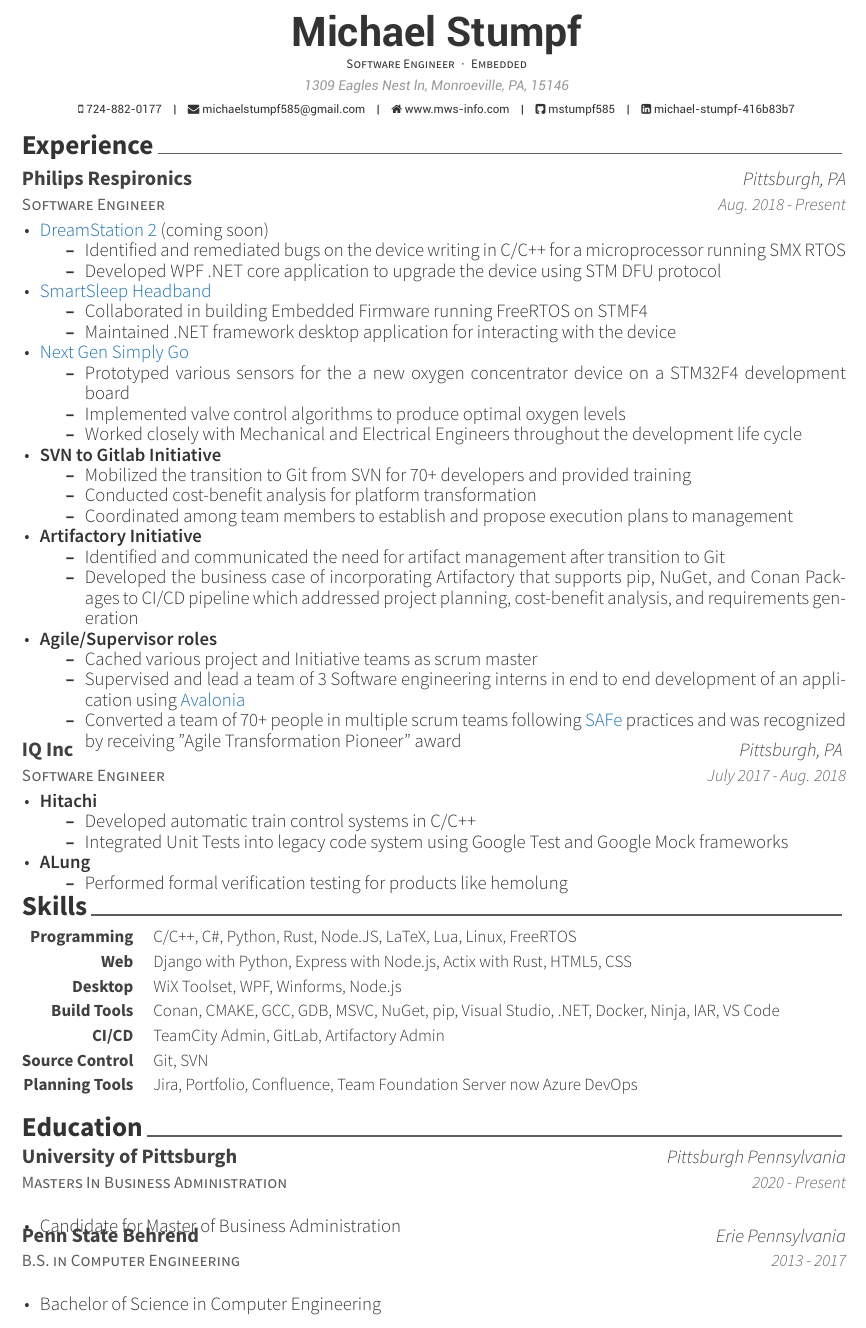
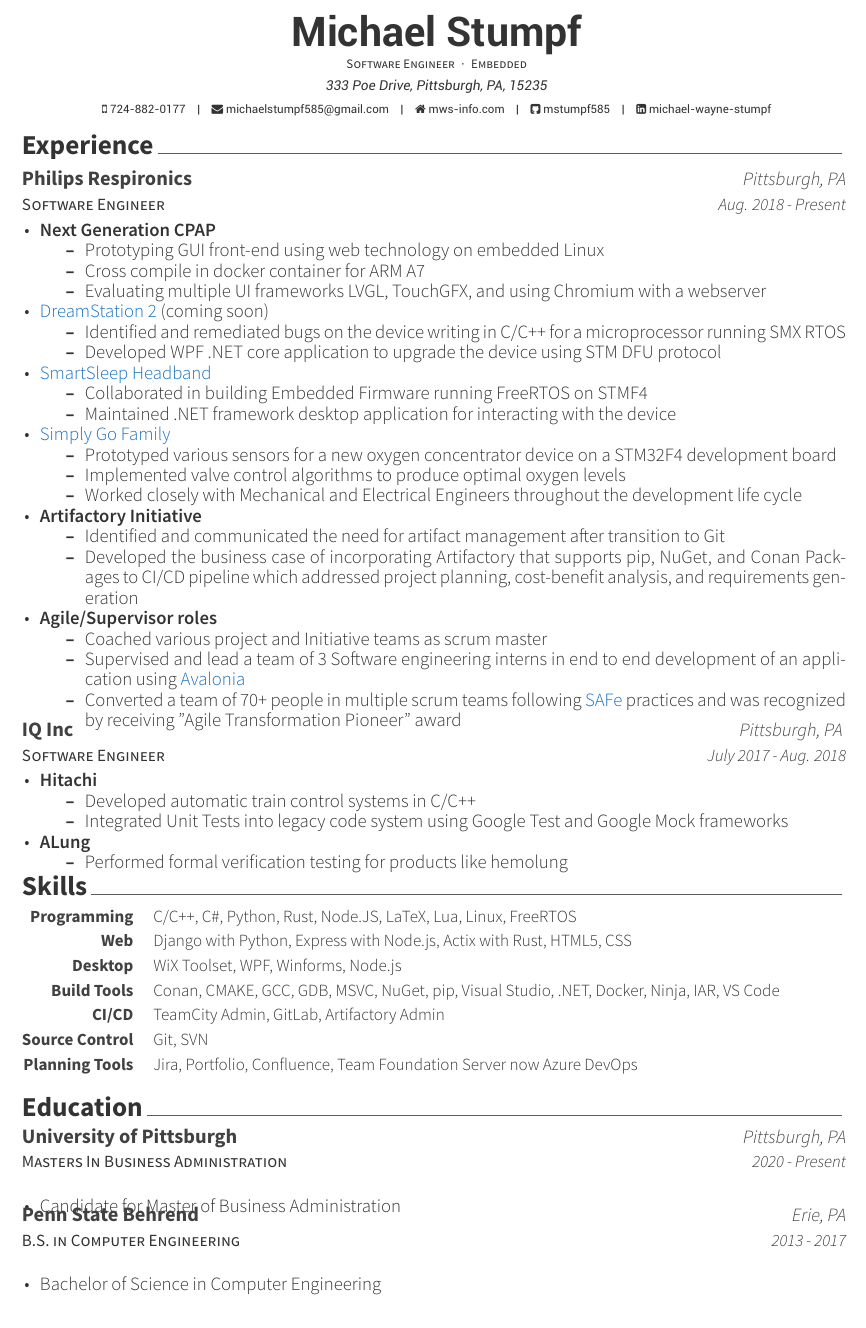
Before and after one commit to mstumpf585/MikesResume, a LaTeX CV (resume_cv.tex, which reads awesome-cv.cls, cv-sections/education.tex, cv-sections/experience.tex): part of the page, cut so that both start at the same text. Compiled offline with XeLaTeX.

Commit message:
updates to resume and adds a readme so I don't forget how to build with docker

```diff
--- a/awesome-cv.cls
+++ b/awesome-cv.cls
@@ -190,18 +190,18 @@
 \newcommand*{\headerfirstnamestyle}[1]{{\fontsize{24pt}{1em}\headerfont\bfseries\color{text} #1}}
 \newcommand*{\headerlastnamestyle}[1]{{\fontsize{24pt}{1em}\headerfont\bfseries\color{text} #1}}
 \newcommand*{\headerpositionstyle}[1]{{\fontsize{7.6pt}{1em}\bodyfont\scshape\color{text} #1}}
-\newcommand*{\headeraddressstyle}[1]{{\fontsize{8pt}{1em}\headerfont\itshape\color{lighttext} #1}}
+\newcommand*{\headeraddressstyle}[1]{{\fontsize{8pt}{1em}\headerfont\itshape\color{text} #1}}
 \newcommand*{\headersocialstyle}[1]{{\fontsize{6.8pt}{1em}\headerfont\color{text} #1}}
 \newcommand*{\headerquotestyle}[1]{{\fontsize{9pt}{1em}\bodyfont\itshape\color{darktext} #1}}
-\newcommand*{\footerstyle}[1]{{\fontsize{8pt}{1em}\footerfont\scshape\color{lighttext} #1}}
+\newcommand*{\footerstyle}[1]{{\fontsize{8pt}{1em}\footerfont\scshape\color{text} #1}}
 \newcommand*{\sectionstyle}[1]{{\fontsize{16pt}{1em}\bodyfont\bfseries\color{text}\@sectioncolor #1}}
 \newcommand*{\subsectionstyle}[1]{{\fontsize{12pt}{1em}\bodyfont\scshape\textcolor{text}{#1}}}
 \newcommand*{\paragraphstyle}{\fontsize{9pt}{1em}\bodyfontlight\upshape\color{text}}
 
 % For elements of entry
 \newcommand*{\entrytitlestyle}[1]{{\fontsize{12pt}{1em}\bodyfont\bfseries\color{darktext} #1}}
-\newcommand*{\entrypositionstyle}[1]{{\fontsize{10pt}{1em}\bodyfont\scshape\color{graytext} #1}}
-\newcommand*{\entrydatestyle}[1]{{\fontsize{10pt}{1em}\bodyfontlight\slshape\color{graytext} #1}}
+\newcommand*{\entrypositionstyle}[1]{{\fontsize{10pt}{1em}\bodyfont\scshape\color{text} #1}}
+\newcommand*{\entrydatestyle}[1]{{\fontsize{10pt}{1em}\bodyfontlight\slshape\color{text} #1}}
 \newcommand*{\entrylocationstyle}[1]{{\fontsize{11pt}{1em}\bodyfontlight\slshape\color{darktext} #1}}
 \newcommand*{\descriptionstyle}[1]{{\fontsize{11pt}{1em}\bodyfontlight\upshape\color{text} #1}}
 
@@ -224,13 +224,13 @@
 
 % For elements of the cover letter
 \newcommand*{\lettersectionstyle}[1]{{\fontsize{14pt}{1em}\bodyfont\bfseries\color{text}\@sectioncolor #1}}
-\newcommand*{\recipientaddressstyle}[1]{{\fontsize{9pt}{1em}\bodyfont\scshape\color{graytext} #1}}
+\newcommand*{\recipientaddressstyle}[1]{{\fontsize{9pt}{1em}\bodyfont\scshape\color{text} #1}}
 \newcommand*{\recipienttitlestyle}[1]{{\fontsize{11pt}{1em}\bodyfont\bfseries\color{darktext} #1}}
 \newcommand*{\lettertitlestyle}[1]{{\fontsize{10pt}{1em}\bodyfontlight\bfseries\color{darktext} \underline{#1}}}
-\newcommand*{\letterdatestyle}[1]{{\fontsize{9pt}{1em}\bodyfontlight\slshape\color{graytext} #1}}
-\newcommand*{\lettertextstyle}{\fontsize{10pt}{1.4em}\bodyfontlight\upshape\color{graytext}}
+\newcommand*{\letterdatestyle}[1]{{\fontsize{9pt}{1em}\bodyfontlight\slshape\color{text} #1}}
+\newcommand*{\lettertextstyle}{\fontsize{10pt}{1.4em}\bodyfontlight\upshape\color{text}}
 \newcommand*{\letternamestyle}[1]{{\fontsize{10pt}{1em}\bodyfont\bfseries\color{darktext} #1}}
-\newcommand*{\letterenclosurestyle}[1]{{\fontsize{10pt}{1em}\bodyfontlight\slshape\color{lighttext} #1}}
+\newcommand*{\letterenclosurestyle}[1]{{\fontsize{10pt}{1em}\bodyfontlight\slshape\color{text} #1}}
 
 
 %-------------------------------------------------------------------------------
--- a/cv-sections/education.tex
+++ b/cv-sections/education.tex
@@ -14,7 +14,7 @@
 \cventry
 {Masters In Business Administration} % Degree
 {University of Pittsburgh} % Institution
-{Pittsburgh Pennsylvania} % Location
+{Pittsburgh, PA} % Location
 {2020 - Present} % Date(s)
 { % Description(s) bullet points
 \begin{cvitems}
@@ -28,7 +28,7 @@
 \cventry
 {B.S. in Computer Engineering} % Degree
 {Penn State Behrend} % Institution
-{Erie Pennsylvania} % Location
+{Erie, PA} % Location
 {2013 - 2017} % Date(s)
 { % Description(s) bullet points
 \begin{cvitems}
--- a/cv-sections/experience.tex
+++ b/cv-sections/experience.tex
@@ -21,6 +21,15 @@
 \begin{cvitems}
 \item
 {
+    \textbf{Next Generation CPAP}
+    \begin{itemize}
+        \item Prototyping GUI front-end using web technology on embedded Linux
+        \item Cross compile in docker container for ARM A7
+        \item Evaluating multiple UI frameworks LVGL, TouchGFX, and using Chromium with a webserver
+    \end{itemize}
+}
+\item
+{
     \href{https://www.usa.philips.com/healthcare/product/HCNOCTN447/dreamstation-cpap-bi-level-therapy-systems}{\color{RoyalBlue}DreamStation 2}
     (coming soon)
     \begin{itemize}
@@ -38,20 +47,11 @@
 }
 \item
 {
-    \href{https://www.usa.philips.com/healthcare/product/HCNOCTN350/simplygo-mini-portable-oxygen-concentrator-poc}{\color{RoyalBlue}Next Gen Simply Go}
+    \href{https://www.usa.philips.com/healthcare/product/HCNOCTN350/simplygo-mini-portable-oxygen-concentrator-poc}{\color{RoyalBlue}Simply Go Family}
     \begin{itemize}
-        \item Prototyped various sensors for the a new oxygen concentrator device on a STM32F4 development board
+        \item Prototyped various sensors for a new oxygen concentrator device on a STM32F4 development board
         \item Implemented valve control algorithms to produce optimal oxygen levels
         \item Worked closely with Mechanical and Electrical Engineers throughout the development life cycle
-    \end{itemize}
-}
-\item
-{
-    \textbf{SVN to Gitlab Initiative}
-    \begin{itemize}
-        \item Mobilized the transition to Git from SVN for 70+ developers and provided training
-        \item Conducted cost-benefit analysis for platform transformation
-        \item Coordinated among team members to establish and propose execution plans to management
     \end{itemize}
 }
 \item
@@ -67,7 +67,7 @@
 {
     \textbf{Agile/Supervisor roles}
     \begin{itemize}
-        \item Cached various project and Initiative teams as scrum master
+        \item Coached various project and Initiative teams as scrum master
         \item Supervised and lead a team of 3 Software engineering interns in end to end development of an application using \href{https://avaloniaui.net/}{\color{RoyalBlue}Avalonia}
         \item Converted a team of 70+ people in multiple scrum teams following \href{https://www.scaledagileframework.com/}{\color{RoyalBlue}SAFe} practices and was
         recognized by receiving "Agile Transformation Pioneer" award
--- a/resume_cv.tex
+++ b/resume_cv.tex
@@ -49,13 +49,13 @@
 %----------------------------------------------------------------------------------------
 
 \name{Michael}{Stumpf}
-\address{1309 Eagles Nest ln, Monroeville, PA, 15146}
+\address{333 Poe Drive, Pittsburgh, PA, 15235}
 \mobile{724-882-0177}
 
 \email{michaelstumpf585@gmail.com}
-\homepage{www.mws-info.com}
+\homepage{mws-info.com}
 \github{mstumpf585}
-\linkedin{michael-stumpf-416b83b7}
+\linkedin{michael-wayne-stumpf}
 %\skype{skypeid}
 %\stackoverflow{SOid}{SOname}
 %\twitter{@twit}
```
Also changed, not shown: Michael_Stumpf_Resume.pdf (added), readme.md (added).
